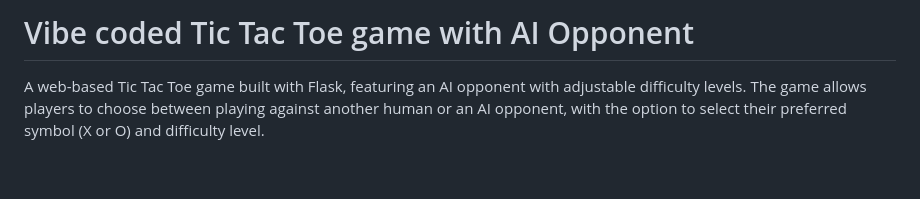
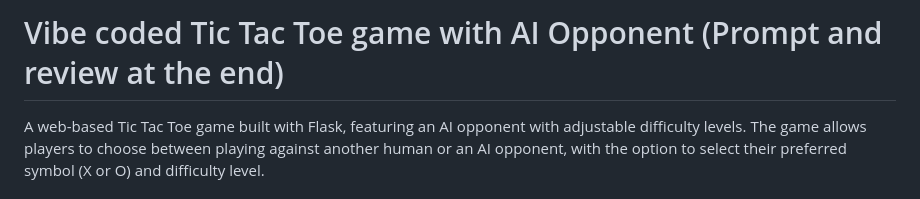
Before and after one commit to TanmayKhot/vibe-tic-tac-toe, a Markdown page: README.md, the part around the change. GitHub-like rendering; blank space fills up the shorter version.

```diff
--- a/README.md
+++ b/README.md
@@ -1,4 +1,4 @@
-# Vibe coded Tic Tac Toe game with AI Opponent
+# Vibe coded Tic Tac Toe game with AI Opponent (Prompt and review at the end)
 
 A web-based Tic Tac Toe game built with Flask, featuring an AI opponent with adjustable difficulty levels. The game allows players to choose between playing against another human or an AI opponent, with the option to select their preferred symbol (X or O) and difficulty level.
 
```
